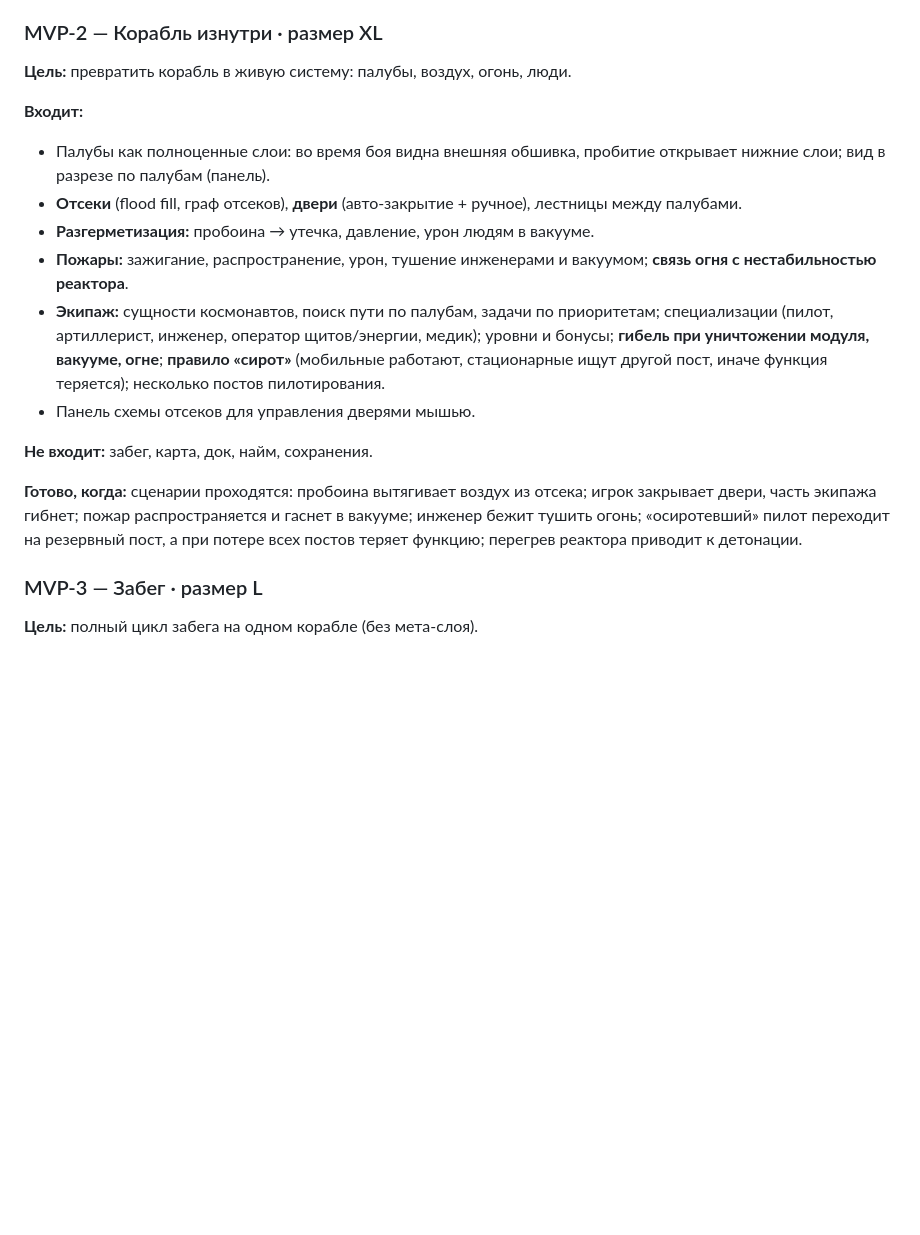
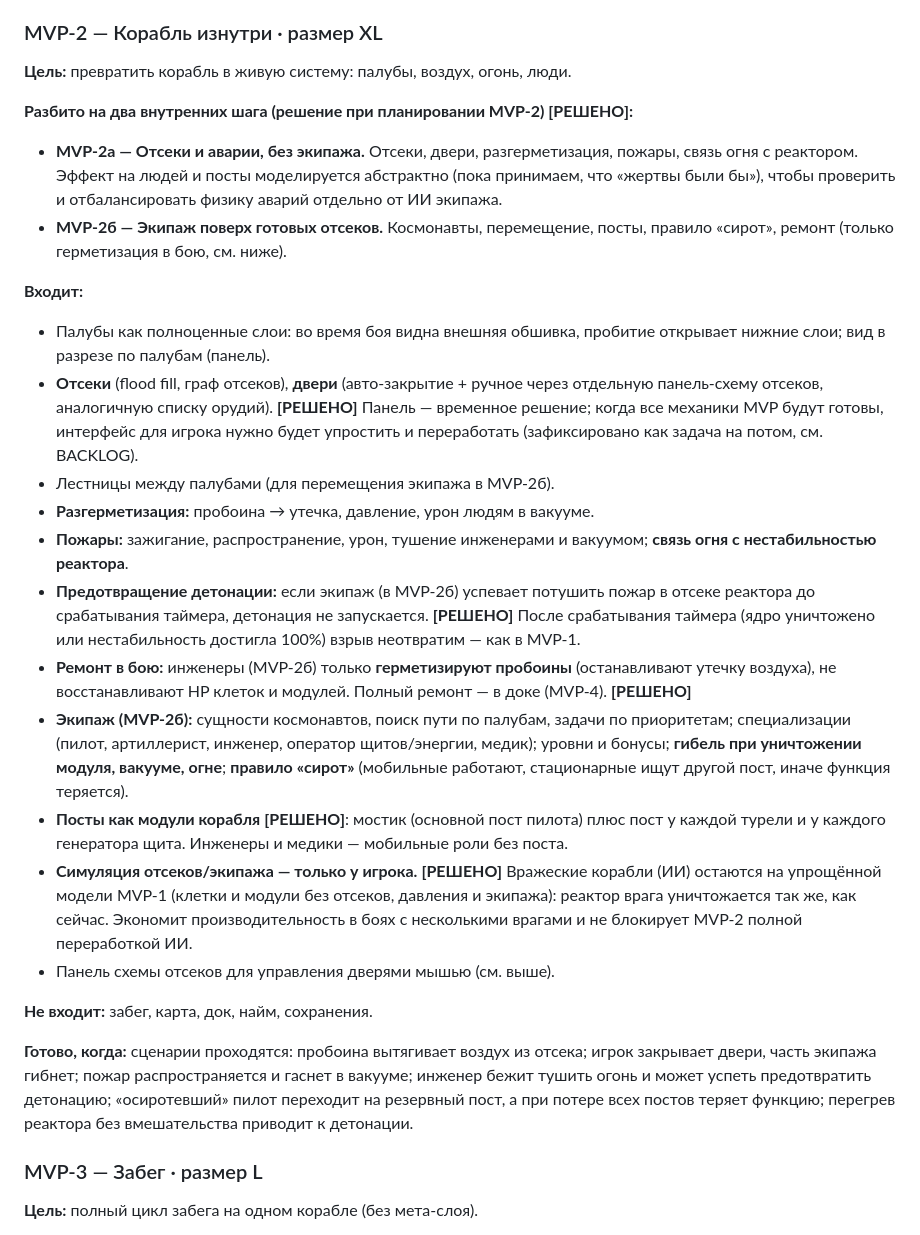
Before and after one commit to PavelMosolov79/antimatter, a Markdown page: GDD.md, the part around the change. Rendered like a GitHub page; blank space fills up the shorter version.

Commit message:
Record MVP-2 planning decisions in GDD and backlog
Split MVP-2 into 2a (compartments/accidents, no crew) and 2b (crew on top);
compartment UI is a separate schematic panel (interim, revisit later); crew
can prevent reactor detonation by dousing its fire before the timer fires;
combat repair is hull-breach sealing only; posts are ship modules (bridge +
per-turret/shield); only the player ship gets full compartment/crew sim.

Co-Authored-By: Claude Sonnet 5 <noreply@anthropic.com>

```diff
--- a/GDD.md
+++ b/GDD.md
@@ -454,17 +454,26 @@
 ### MVP-2 — Корабль изнутри · размер XL
 **Цель:** превратить корабль в живую систему: палубы, воздух, огонь, люди.
 
+**Разбито на два внутренних шага (решение при планировании MVP-2) [РЕШЕНО]:**
+- **MVP-2а — Отсеки и аварии, без экипажа.** Отсеки, двери, разгерметизация, пожары, связь огня с реактором. Эффект на людей и посты моделируется абстрактно (пока принимаем, что «жертвы были бы»), чтобы проверить и отбалансировать физику аварий отдельно от ИИ экипажа.
+- **MVP-2б — Экипаж поверх готовых отсеков.** Космонавты, перемещение, посты, правило «сирот», ремонт (только герметизация в бою, см. ниже).
+
 **Входит:**
 - Палубы как полноценные слои: во время боя видна внешняя обшивка, пробитие открывает нижние слои; вид в разрезе по палубам (панель).
-- **Отсеки** (flood fill, граф отсеков), **двери** (авто-закрытие + ручное), лестницы между палубами.
+- **Отсеки** (flood fill, граф отсеков), **двери** (авто-закрытие + ручное через отдельную панель-схему отсеков, аналогичную списку орудий). **[РЕШЕНО]** Панель — временное решение; когда все механики MVP будут готовы, интерфейс для игрока нужно будет упростить и переработать (зафиксировано как задача на потом, см. BACKLOG).
+- Лестницы между палубами (для перемещения экипажа в MVP-2б).
 - **Разгерметизация:** пробоина → утечка, давление, урон людям в вакууме.
 - **Пожары:** зажигание, распространение, урон, тушение инженерами и вакуумом; **связь огня с нестабильностью реактора**.
-- **Экипаж:** сущности космонавтов, поиск пути по палубам, задачи по приоритетам; специализации (пилот, артиллерист, инженер, оператор щитов/энергии, медик); уровни и бонусы; **гибель при уничтожении модуля, вакууме, огне**; **правило «сирот»** (мобильные работают, стационарные ищут другой пост, иначе функция теряется); несколько постов пилотирования.
-- Панель схемы отсеков для управления дверями мышью.
+- **Предотвращение детонации:** если экипаж (в MVP-2б) успевает потушить пожар в отсеке реактора до срабатывания таймера, детонация не запускается. **[РЕШЕНО]** После срабатывания таймера (ядро уничтожено или нестабильность достигла 100%) взрыв неотвратим — как в MVP-1.
+- **Ремонт в бою:** инженеры (MVP-2б) только **герметизируют пробоины** (останавливают утечку воздуха), не восстанавливают HP клеток и модулей. Полный ремонт — в доке (MVP-4). **[РЕШЕНО]**
+- **Экипаж (MVP-2б):** сущности космонавтов, поиск пути по палубам, задачи по приоритетам; специализации (пилот, артиллерист, инженер, оператор щитов/энергии, медик); уровни и бонусы; **гибель при уничтожении модуля, вакууме, огне**; **правило «сирот»** (мобильные работают, стационарные ищут другой пост, иначе функция теряется).
+- **Посты как модули корабля** **[РЕШЕНО]**: мостик (основной пост пилота) плюс пост у каждой турели и у каждого генератора щита. Инженеры и медики — мобильные роли без поста.
+- **Симуляция отсеков/экипажа — только у игрока.** **[РЕШЕНО]** Вражеские корабли (ИИ) остаются на упрощённой модели MVP-1 (клетки и модули без отсеков, давления и экипажа): реактор врага уничтожается так же, как сейчас. Экономит производительность в боях с несколькими врагами и не блокирует MVP-2 полной переработкой ИИ.
+- Панель схемы отсеков для управления дверями мышью (см. выше).
 
 **Не входит:** забег, карта, док, найм, сохранения.
 
-**Готово, когда:** сценарии проходятся: пробоина вытягивает воздух из отсека; игрок закрывает двери, часть экипажа гибнет; пожар распространяется и гаснет в вакууме; инженер бежит тушить огонь; «осиротевший» пилот переходит на резервный пост, а при потере всех постов теряет функцию; перегрев реактора приводит к детонации.
+**Готово, когда:** сценарии проходятся: пробоина вытягивает воздух из отсека; игрок закрывает двери, часть экипажа гибнет; пожар распространяется и гаснет в вакууме; инженер бежит тушить огонь и может успеть предотвратить детонацию; «осиротевший» пилот переходит на резервный пост, а при потере всех постов теряет функцию; перегрев реактора без вмешательства приводит к детонации.
 
 ### MVP-3 — Забег · размер L
 **Цель:** полный цикл забега на одном корабле (без мета-слоя).
```
Also changed, not shown: BACKLOG.md (+12 -0 lines).
